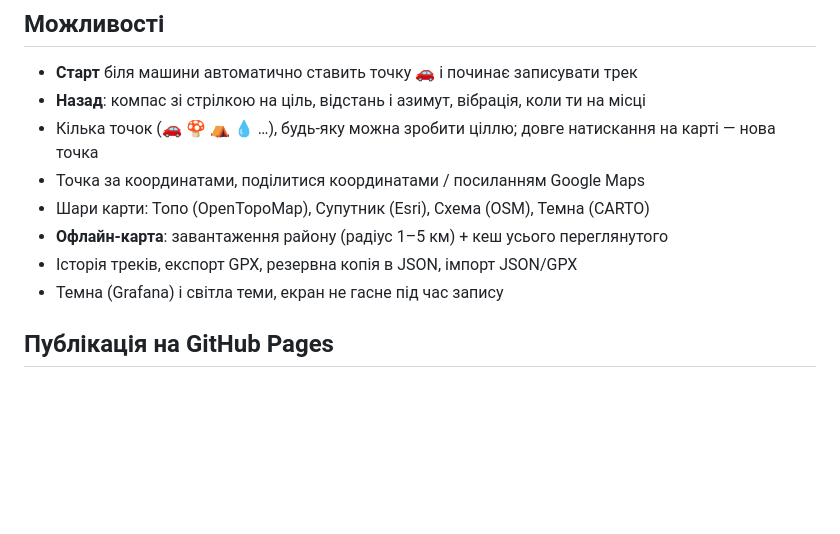
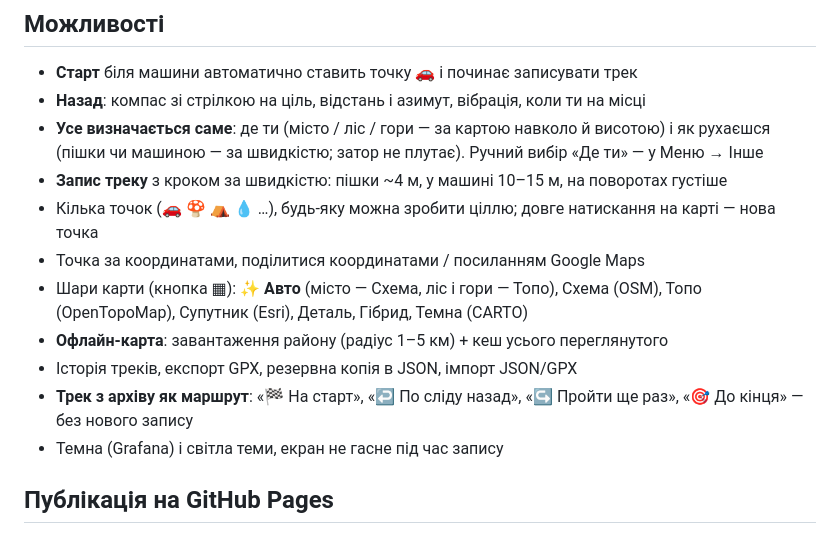
Before and after one commit to Genichka/WayBack, a Markdown page: README.md, the part around the change. Rendered like a GitHub page; blank space fills up the shorter version.

Commit message:
README: оновлено «Можливості» під 1.29.0
Co-Authored-By: Claude Opus 5.5 <noreply@anthropic.com>
Claude-Session: https://claude.ai/code/session_01LmPyAPGJ7HWWbA2C4Jp5az

```diff
--- a/README.md
+++ b/README.md
@@ -6,11 +6,14 @@
 ## Можливості
 - **Старт** біля машини автоматично ставить точку 🚗 і починає записувати трек
 - **Назад**: компас зі стрілкою на ціль, відстань і азимут, вібрація, коли ти на місці
+- **Усе визначається саме**: де ти (місто / ліс / гори — за картою навколо й висотою) і як рухаєшся (пішки чи машиною — за швидкістю; затор не плутає). Ручний вибір «Де ти» — у Меню → Інше
+- **Запис треку** з кроком за швидкістю: пішки ~4 м, у машині 10–15 м, на поворотах густіше
 - Кілька точок (🚗 🍄 ⛺ 💧 …), будь-яку можна зробити ціллю; довге натискання на карті — нова точка
 - Точка за координатами, поділитися координатами / посиланням Google Maps
-- Шари карти: Топо (OpenTopoMap), Супутник (Esri), Схема (OSM), Темна (CARTO)
+- Шари карти (кнопка ▦): **✨ Авто** (місто — Схема, ліс і гори — Топо), Схема (OSM), Топо (OpenTopoMap), Супутник (Esri), Деталь, Гібрид, Темна (CARTO)
 - **Офлайн-карта**: завантаження району (радіус 1–5 км) + кеш усього переглянутого
 - Історія треків, експорт GPX, резервна копія в JSON, імпорт JSON/GPX
+- **Трек з архіву як маршрут**: «🏁 На старт», «↩️ По сліду назад», «↪️ Пройти ще раз», «🎯 До кінця» — без нового запису
 - Темна (Grafana) і світла теми, екран не гасне під час запису
 
 ## Публікація на GitHub Pages
```
